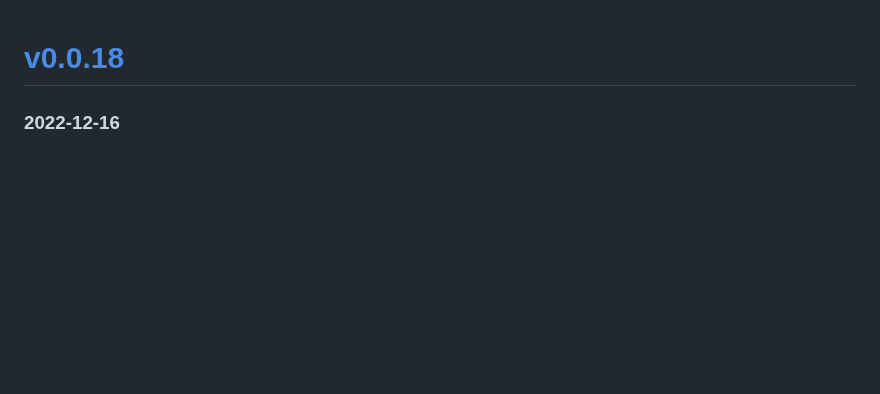
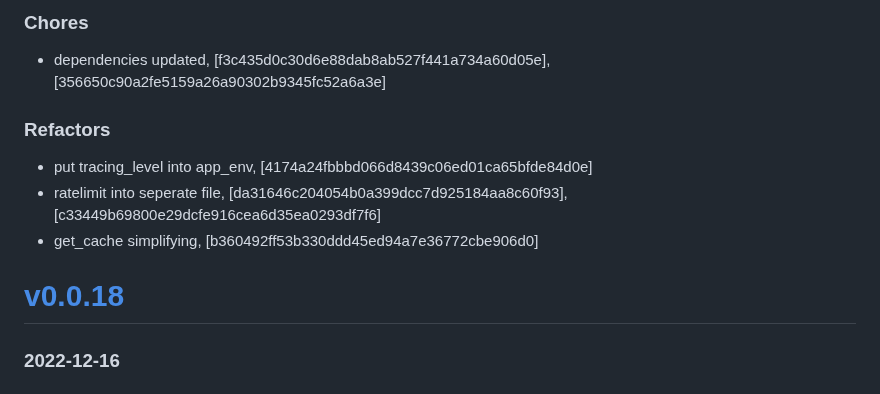
Before and after one commit to mrjackwills/adsbdb, a Markdown page: CHANGELOG.md, the part around the change. Drawn GitHub-style; blank space fills up the shorter version.

Commit message:
docs: changelog

```diff
--- a/CHANGELOG.md
+++ b/CHANGELOG.md
@@ -1,3 +1,11 @@
+### Chores
++ dependencies updated, [f3c435d0c30d6e88dab8ab527f441a734a60d05e], [356650c90a2fe5159a26a90302b9345fc52a6a3e]
+
+### Refactors
++ put tracing_level into app_env, [4174a24fbbbd066d8439c06ed01ca65bfde84d0e]
++ ratelimit into seperate file, [da31646c204054b0a399dcc7d925184aa8c60f93], [c33449b69800e29dcfe916cea6d35ea0293df7f6]
++ get_cache simplifying, [b360492ff53b330ddd45ed94a7e36772cbe906d0]
+
 # <a href='https://github.com/mrjackwills/adsbdb/releases/tag/v0.0.18'>v0.0.18</a>
 ### 2022-12-16
 
```
